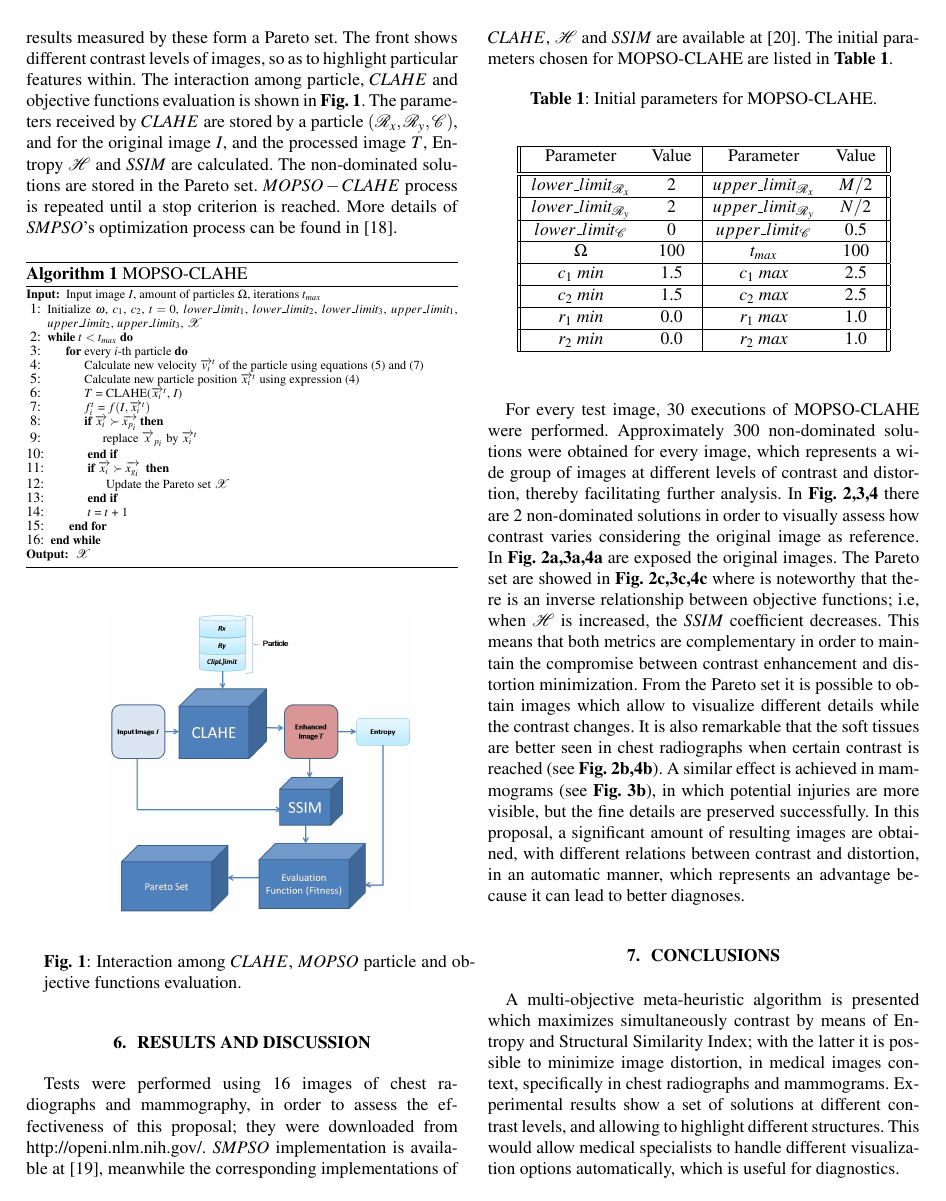
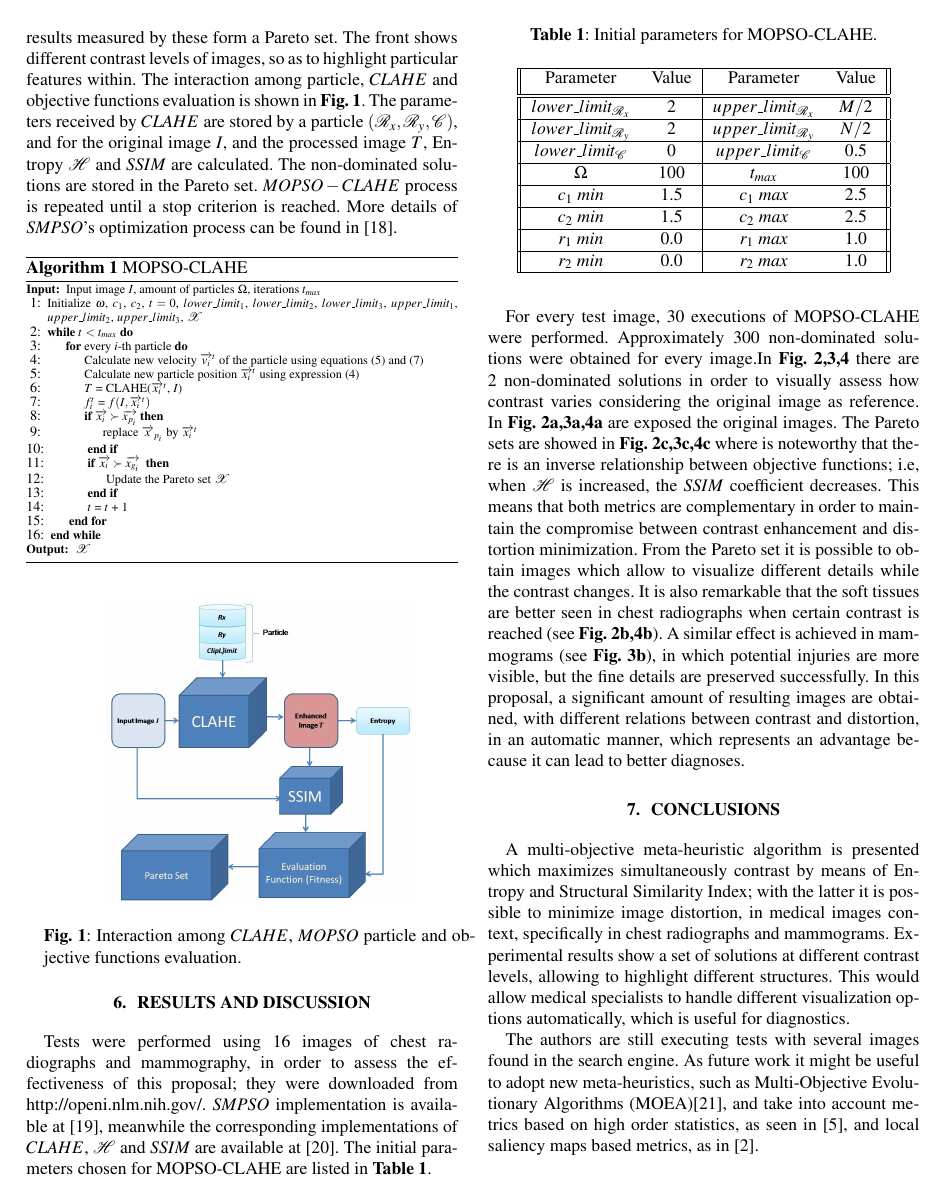
Before and after one commit to lgmore/paper-fpuna, a LaTeX paper (main_en.tex): page 3 of 5. Compiled offline with pdfLaTeX.

Commit message:
calce en 4 paginas maximo

```diff
--- a/main_en.tex
+++ b/main_en.tex
@@ -39,7 +39,8 @@
 \def\x{{\mathbf x}}
 \def\L{{\cal L}}
 
-\setlength{\textfloatsep}{10pt plus 1.0pt minus 3.0pt}
+\setlength{\textfloatsep}{8pt plus 1.0pt minus 3.0pt}
+
 
 % Title.
 % ------
@@ -277,12 +282,13 @@ $r_2$ $min$ & 0.0 & $r_2$ $max$ & 1.0 \\
 \label{table:parametrospso}
 \end{table}
 
-For every test image, 30 executions of MOPSO-CLAHE were performed. Approximately 300 non-dominated solutions were obtained for every image, which represents a wide group of images at different levels of contrast and distortion, thereby facilitating further analysis. In \textbf {Fig. 2,3,4} there are 2 non-dominated solutions in order to visually assess how contrast varies considering the original image as reference. In \textbf {Fig. 2a,3a,4a} are exposed the original images. The Pareto set are showed in \textbf {Fig. 2c,3c,4c} where is noteworthy that there is an inverse relationship between objective functions; i.e, when $\mathscr{H}$ is increased, the $SSIM$ coefficient decreases. This means that both metrics are complementary in order to maintain the compromise between contrast enhancement and distortion minimization. From the Pareto set it is possible to obtain images which allow to visualize different details while the contrast changes. It is also remarkable that the soft tissues are better seen in chest radiographs when certain contrast is reached (see \textbf {Fig. 2b,4b}). A similar effect is achieved in mammograms (see \textbf {Fig. 3b}), in which potential injuries are more visible, but the fine details are preserved successfully. In this proposal, a significant amount of resulting images are obtained, with different relations between contrast and distortion, in an automatic manner, which represents an advantage because it can lead to better diagnoses.
+For every test image, 30 executions of MOPSO-CLAHE were performed. Approximately 300 non-dominated solutions were obtained for every image.%, which represents a wide group of images at different levels of contrast and distortion, thereby facilitating further analysis.
+ In \textbf {Fig. 2,3,4} there are 2 non-dominated solutions in order to visually assess how contrast varies considering the original image as reference. In \textbf {Fig. 2a,3a,4a} are exposed the original images. The Pareto sets are showed in \textbf {Fig. 2c,3c,4c} where is noteworthy that there is an inverse relationship between objective functions; i.e, when $\mathscr{H}$ is increased, the $SSIM$ coefficient decreases. This means that both metrics are complementary in order to maintain the compromise between contrast enhancement and distortion minimization. From the Pareto set it is possible to obtain images which allow to visualize different details while the contrast changes. It is also remarkable that the soft tissues are better seen in chest radiographs when certain contrast is reached (see \textbf {Fig. 2b,4b}). A similar effect is achieved in mammograms (see \textbf {Fig. 3b}), in which potential injuries are more visible, but the fine details are preserved successfully. In this proposal, a significant amount of resulting images are obtained, with different relations between contrast and distortion, in an automatic manner, which represents an advantage because it can lead to better diagnoses.
 
 
 \section{conclusions}
 \label{sec:conclusion}
-A multi-objective meta-heuristic algorithm is presented which maximizes simultaneously contrast by means of Entropy and Structural Similarity Index; with the latter it is possible to minimize image distortion, in medical images context, specifically in chest radiographs and mammograms. Experimental results show a set of solutions at different contrast levels, and allowing to highlight different structures. This would allow medical specialists to handle different visualization options automatically, which is useful for diagnostics.
+A multi-objective meta-heuristic algorithm is presented which maximizes simultaneously contrast by means of Entropy and Structural Similarity Index; with the latter it is possible to minimize image distortion, in medical images context, specifically in chest radiographs and mammograms. Experimental results show a set of solutions at different contrast levels, allowing to highlight different structures. This would allow medical specialists to handle different visualization options automatically, which is useful for diagnostics.
 
 The authors are still executing tests with several images found in the search engine. As future work it might be useful to adopt new meta-heuristics, such as Multi-Objective Evolutionary Algorithms (MOEA)\cite{coello2002evolutionary}, and take into account metrics based on high order statistics, as seen in \cite{7056527}, and local saliency maps based metrics, as in \cite{LTG}.
 
```
Also changed, not shown: main_en.pdf, main_en.tex (11 more changed lines), 5 other files.
